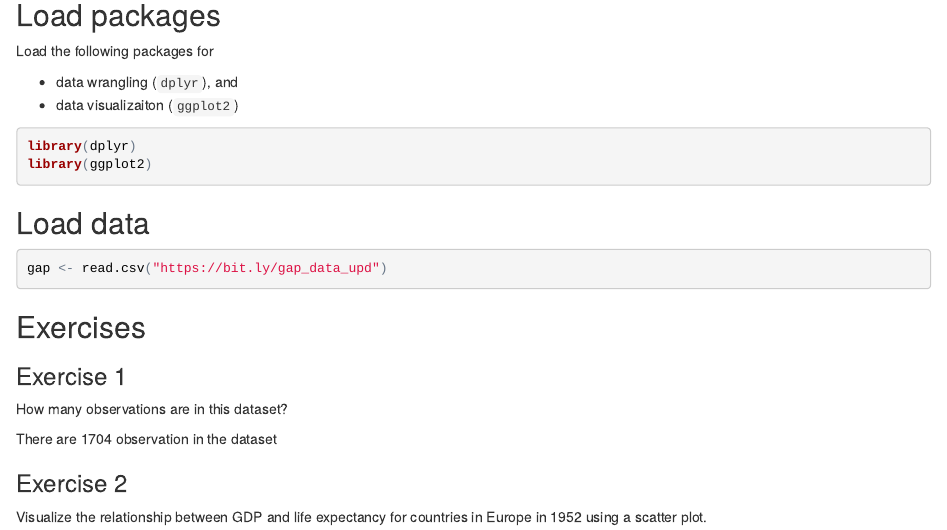
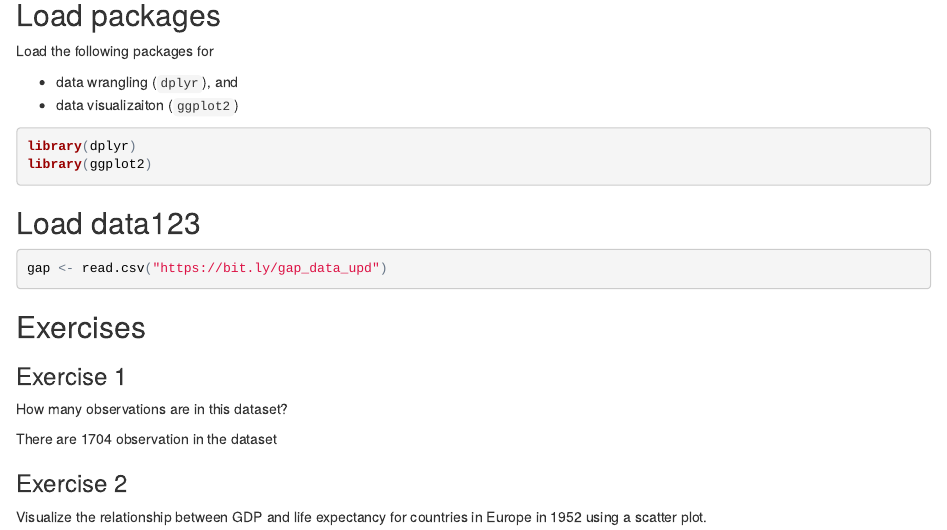
Before and after one commit to kimmyjin/dss_bootcamp, an R Markdown document (dss_comp_boot_temp.Rmd): the page in a window 1100 px wide, from 140 px down. The pictures show the output file dss_comp_boot_temp.html that the author committed with the source, opened offline.

Commit message:
fixed 123

````diff
--- a/dss_comp_boot_temp.Rmd
+++ b/dss_comp_boot_temp.Rmd
@@ -17,7 +17,7 @@ library(dplyr)
 library(ggplot2)
 ```
 
-## Load data
+## Load data123
 
 ```{r}
 gap <- read.csv("https://bit.ly/gap_data_upd")
````
Also changed, not shown: dss_comp_boot_temp.html.
